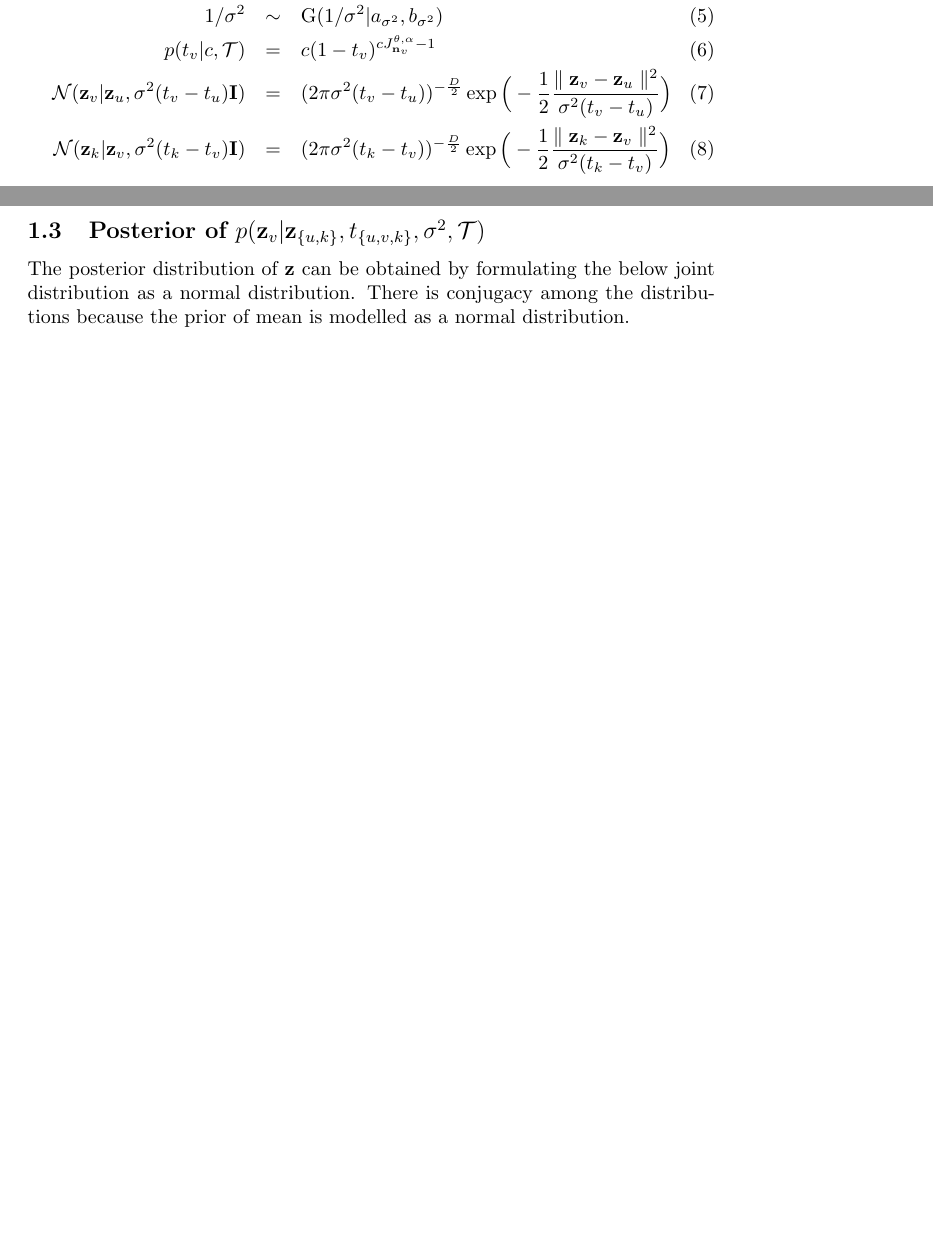
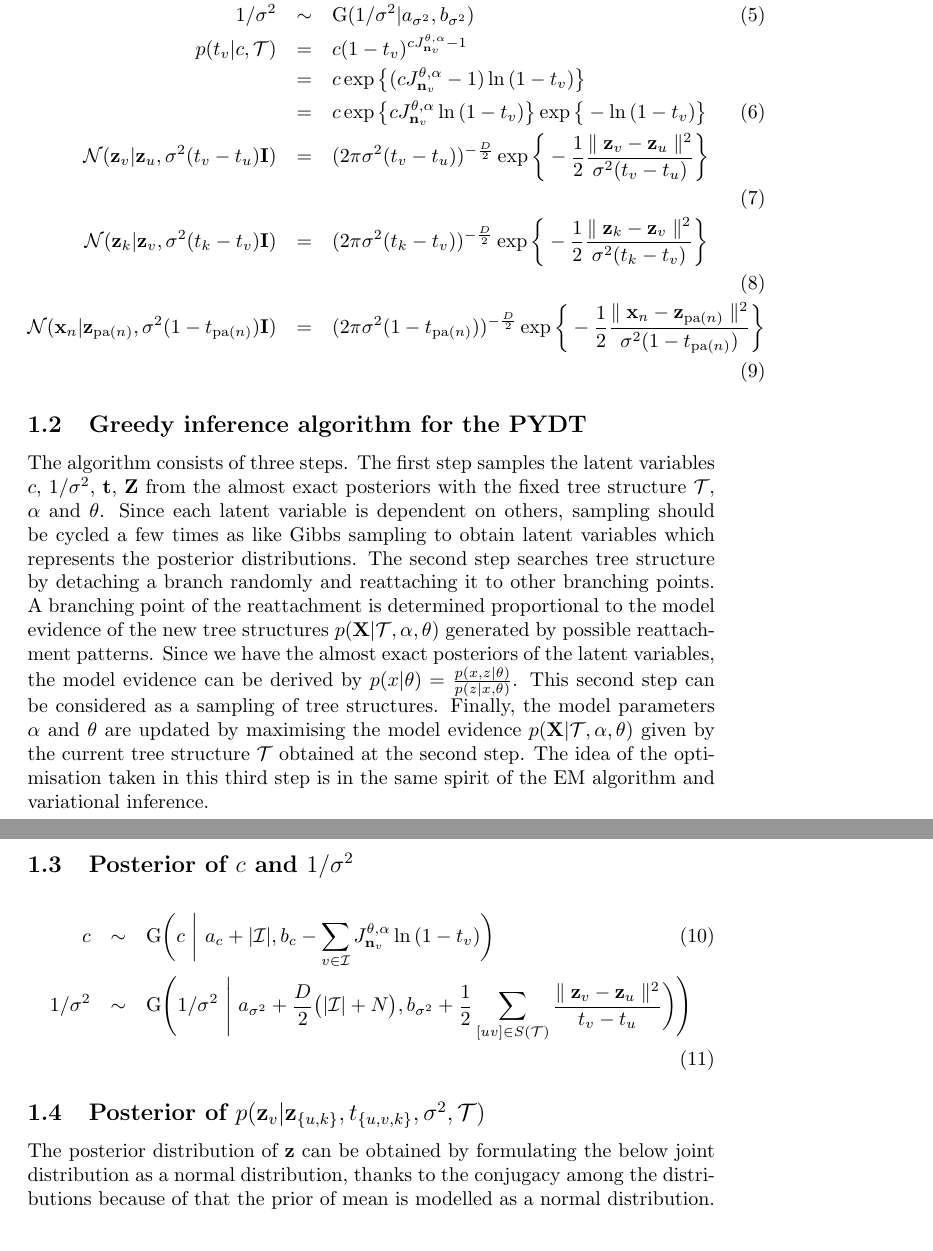
Before and after one commit to YutoOzaki/Pitman-Yor_Diffusion_Trees, a LaTeX document (Documents/PYDT.tex): two parts of pages 1 and 4 of 7 before the commit and two parts of pages 1 and 2 of 8 after it, joined at a grey line, cut so that both start at the same text, the shorter picture padded with empty space. Compiled offline with pdfLaTeX.

Commit message:
Add files via upload

```diff
--- a/Documents/PYDT.tex
+++ b/Documents/PYDT.tex
@@ -13,5 +14,29 @@
 		c &\sim& \textrm{G}(c | a_c, b_c) \\
 		1/\sigma^2 &\sim& \textrm{G}(1/\sigma^2 | a_{\sigma^2}, b_{\sigma^2}) \\
-		p(t_v | c, \mathcal{T}) &=& c(1-t_v)^{cJ^{\theta,\alpha}_{\bold{n}_v} - 1} \\
-		\mathcal{N}(\bold{z}_v | \bold{z}_u, \sigma^2(t_v - t_u)\bold{I}) &=& (2 \pi \sigma^2(t_v - t_u))^{-\frac{D}{2}} \exp \Big(-\frac{1}{2}\frac{\parallel \bold{z}_v - \bold{z}_u \parallel^2}{\sigma^2 (t_v - t_u)} \Big) \\
-		\mathcal{N}(\bold{z}_k | \bold{z}_v, \sigma^2(t_k - t_v)\bold{I}) &=& (2 \pi \sigma^2(t_k - t_v))^{-\frac{D}{2}} \exp \Big(-\frac{1}{2}\frac{\parallel \bold{z}_k - \bold{z}_v \parallel^2}{\sigma^2 (t_k - t_v)} \Big)
+		p(t_v | c, \mathcal{T}) &=& c(1-t_v)^{cJ^{\theta,\alpha}_{\bold{n}_v} - 1} \nonumber \\
+		&=& c\exp \big\{ (cJ^{\theta,\alpha}_{\bold{n}_v} - 1)\ln{(1-t_v)} \big\} \nonumber \\
+		&=& c\exp \big\{ cJ^{\theta,\alpha}_{\bold{n}_v}\ln{(1-t_v)} \big\} \exp \big\{-\ln{(1-t_v)} \big\} \\
+		\mathcal{N}(\bold{z}_v | \bold{z}_u, \sigma^2(t_v - t_u)\bold{I}) &=& (2 \pi \sigma^2(t_v - t_u))^{-\frac{D}{2}} \exp \bigg\{-\frac{1}{2}\frac{\parallel \bold{z}_v - \bold{z}_u \parallel^2}{\sigma^2 (t_v - t_u)} \bigg\} \nonumber \\
+		\\
+		\mathcal{N}(\bold{z}_k | \bold{z}_v, \sigma^2(t_k - t_v)\bold{I}) &=& (2 \pi \sigma^2(t_k - t_v))^{-\frac{D}{2}} \exp \bigg\{-\frac{1}{2}\frac{\parallel \bold{z}_k - \bold{z}_v \parallel^2}{\sigma^2 (t_k - t_v)} \bigg\} \nonumber \\
+		\\
+		\mathcal{N}(\bold{x}_n | \bold{z}_{\text{pa}(n)}, \sigma^2(1 - t_{\text{pa}(n)})\bold{I}) &=& (2 \pi \sigma^2(1 - t_{\text{pa}(n)}))^{-\frac{D}{2}} \exp \bigg\{-\frac{1}{2}\frac{\parallel \bold{x}_n - \bold{z}_{\text{pa}(n)} \parallel^2}{\sigma^2 (1 - t_{\text{pa}(n)})} \bigg\} \nonumber \\
+	\end{eqnarray}
+
+	\subsection{Greedy inference algorithm for the PYDT}
+	The algorithm consists of three steps. The first step samples the latent variables $c$, $1/\sigma^2$, $\bold{t}$, $\bold{Z}$ from the almost exact posteriors with the fixed tree structure $\mathcal{T}$, $\alpha$ and $\theta$. Since each latent variable is dependent on others, sampling should be cycled a few times as like Gibbs sampling to obtain latent variables which represents the posterior distributions. The second step searches tree structure by detaching a branch randomly and reattaching it to other branching points. A branching point of the reattachment is determined proportional to the model evidence of the new tree structures $p(\bold{X} | \mathcal{T}, \alpha, \theta)$ generated by possible reattachment patterns. Since we have the almost exact posteriors of the latent variables, the model evidence can be derived by $p(x | \theta) = \frac{p(x, z | \theta)}{p(z|x, \theta)}$. This second step can be considered as a sampling of tree structures. Finally, the model parameters $\alpha$ and $\theta$ are updated by maximising the model evidence $p(\bold{X} | \mathcal{T}, \alpha, \theta)$ given by the current tree structure $\mathcal{T}$ obtained at the second step. The idea of the optimisation taken in this third step is in the same spirit of the EM algorithm and variational inference.
+
+	\subsection{Posterior of $c$ and $1/\sigma^2$}
+	\begin{eqnarray}
+		c &\sim& \textrm{G} \bigg( c \ \bigg| \ a_c + |\mathcal{I}|, b_c - \sum_{v \in \mathcal{I}} J^{\theta, \alpha}_{\bold{n}_v} \ln{(1 - t_v)} \bigg) \\
+		1/\sigma^2 &\sim& \textrm{G} \Bigg( 1/\sigma^2 \ \Bigg| \ a_{\sigma^2} + \frac{D}{2} \big( |\mathcal{I}| + N \big), b_{\sigma^2} + \frac{1}{2}\sum_{[uv] \in S(\mathcal{T})} \frac{\parallel \bold{z}_v - \bold{z}_u \parallel^2}{t_v - t_u} \bigg) \Bigg) \nonumber \\
+	\end{eqnarray}
+
+
+	\subsection{Posterior of $p(\bold{z}_v | \bold{z}_{\{u, k\}}, t_{\{u, v, k\}}, \sigma^2, \mathcal{T})$}
+
+	The posterior distribution of $\bold{z}$ can be obtained by formulating the below joint distribution as a normal distribution, thanks to the conjugacy among the distributions because of that the prior of mean is modelled as a normal distribution.
+
+	\begin{eqnarray}
+	& & p(\bold{z}_v | \bold{z}_{\{u, k\}}, t_{\{u, v, k\}}, \sigma^2, \mathcal{T}) \nonumber \\
+	&\propto &
@@ -115,8 +166,3 @@ The step 2) can be written as below.
 	\frac{\partial \big( Q(\boldsymbol{\Theta}|\boldsymbol{\Theta}') + \ln{p(\boldsymbol{\Theta})} \big)}{\partial b_c}
 	\end{eqnarray}
 
-\subsection{Posterior of $p(\bold{z}_v | \bold{z}_{\{u, k\}}, t_{\{u, v, k\}}, \sigma^2, \mathcal{T})$}
-
-The posterior distribution of $\bold{z}$ can be obtained by formulating the below joint distribution as a normal distribution. There is conjugacy among the distributions because the prior of mean is modelled as a normal distribution.
-
-	\begin{eqnarray}
```
Also changed, not shown: Documents/PYDT.pdf, Documents/PYDT.tex (61 more changed lines).
